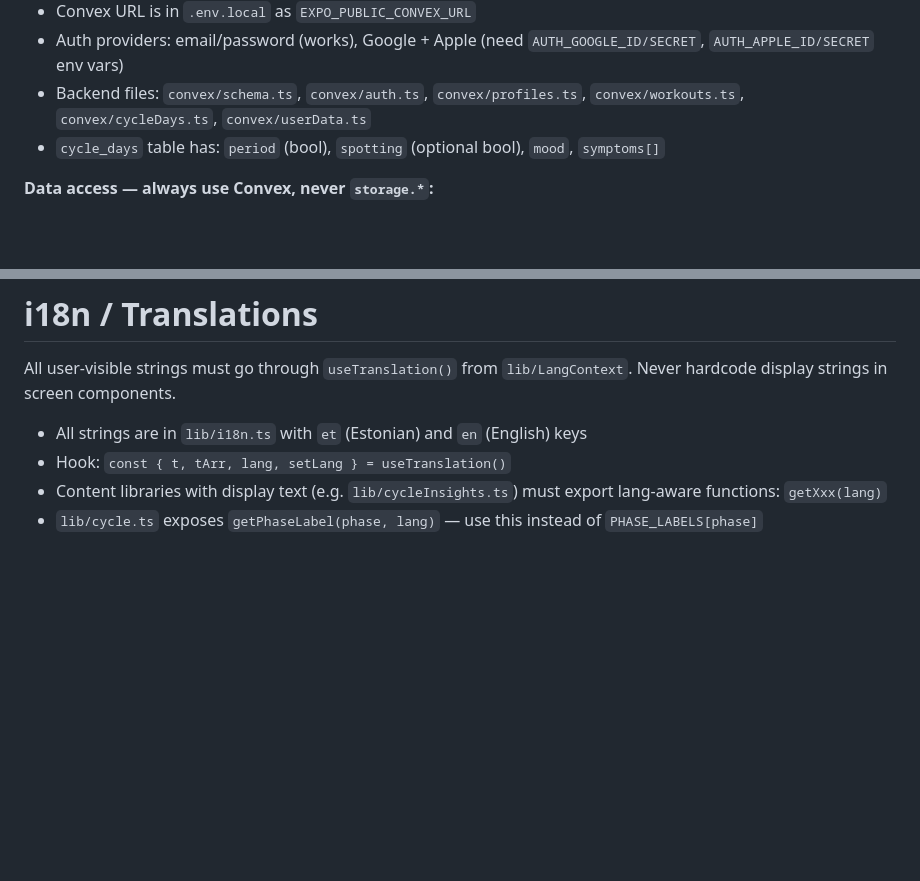
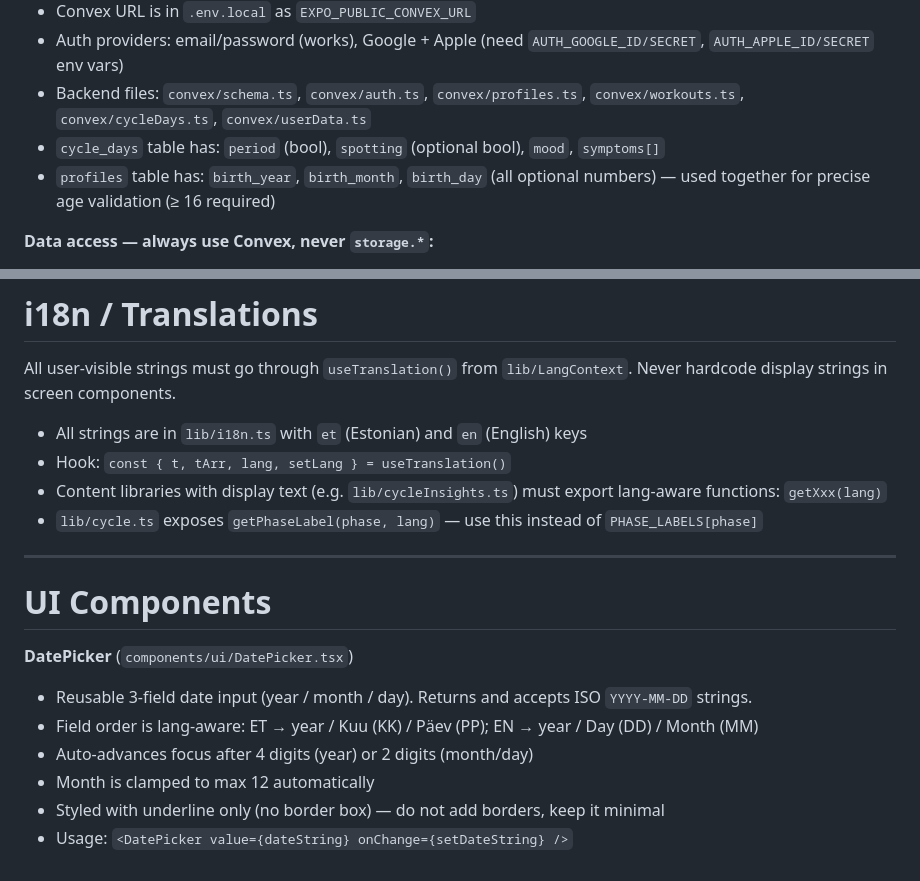
Before and after one commit to hannamartaheinsoo-design/LunaraFit, a Markdown page: AGENTS.md, 2 parts joined by grey strips. Drawn GitHub-style; blank space fills up the shorter version.

Commit message:
Update AGENTS.md and MISTAKES.md for date picker session
Co-Authored-By: Claude Sonnet 4.6 <noreply@anthropic.com>

```diff
--- a/AGENTS.md
+++ b/AGENTS.md
@@ -27,6 +27,7 @@ This project uses **Convex** as the backend and **`@convex-dev/auth`** for authe
 - Auth providers: email/password (works), Google + Apple (need `AUTH_GOOGLE_ID/SECRET`, `AUTH_APPLE_ID/SECRET` env vars)
 - Backend files: `convex/schema.ts`, `convex/auth.ts`, `convex/profiles.ts`, `convex/workouts.ts`, `convex/cycleDays.ts`, `convex/userData.ts`
 - `cycle_days` table has: `period` (bool), `spotting` (optional bool), `mood`, `symptoms[]`
+- `profiles` table has: `birth_year`, `birth_month`, `birth_day` (all optional numbers) — used together for precise age validation (≥ 16 required)
 
 **Data access — always use Convex, never `storage.*`:**
 - Read: `useQuery(api.profiles.get)`, `useQuery(api.workouts.list)`, `useQuery(api.cycleDays.list)` — reactive, no `useEffect` needed
@@ -58,3 +59,15 @@ All user-visible strings must go through `useTranslation()` from `lib/LangContex
 - Hook: `const { t, tArr, lang, setLang } = useTranslation()`
 - Content libraries with display text (e.g. `lib/cycleInsights.ts`) must export lang-aware functions: `getXxx(lang)`
 - `lib/cycle.ts` exposes `getPhaseLabel(phase, lang)` — use this instead of `PHASE_LABELS[phase]`
+
+---
+
+# UI Components
+
+**DatePicker** (`components/ui/DatePicker.tsx`)
+- Reusable 3-field date input (year / month / day). Returns and accepts ISO `YYYY-MM-DD` strings.
+- Field order is lang-aware: ET → year / Kuu (KK) / Päev (PP); EN → year / Day (DD) / Month (MM)
+- Auto-advances focus after 4 digits (year) or 2 digits (month/day)
+- Month is clamped to max 12 automatically
+- Styled with underline only (no border box) — do not add borders, keep it minimal
+- Usage: `<DatePicker value={dateString} onChange={setDateString} />`
```
Also changed, not shown: MISTAKES.md (+6 -0 lines).
